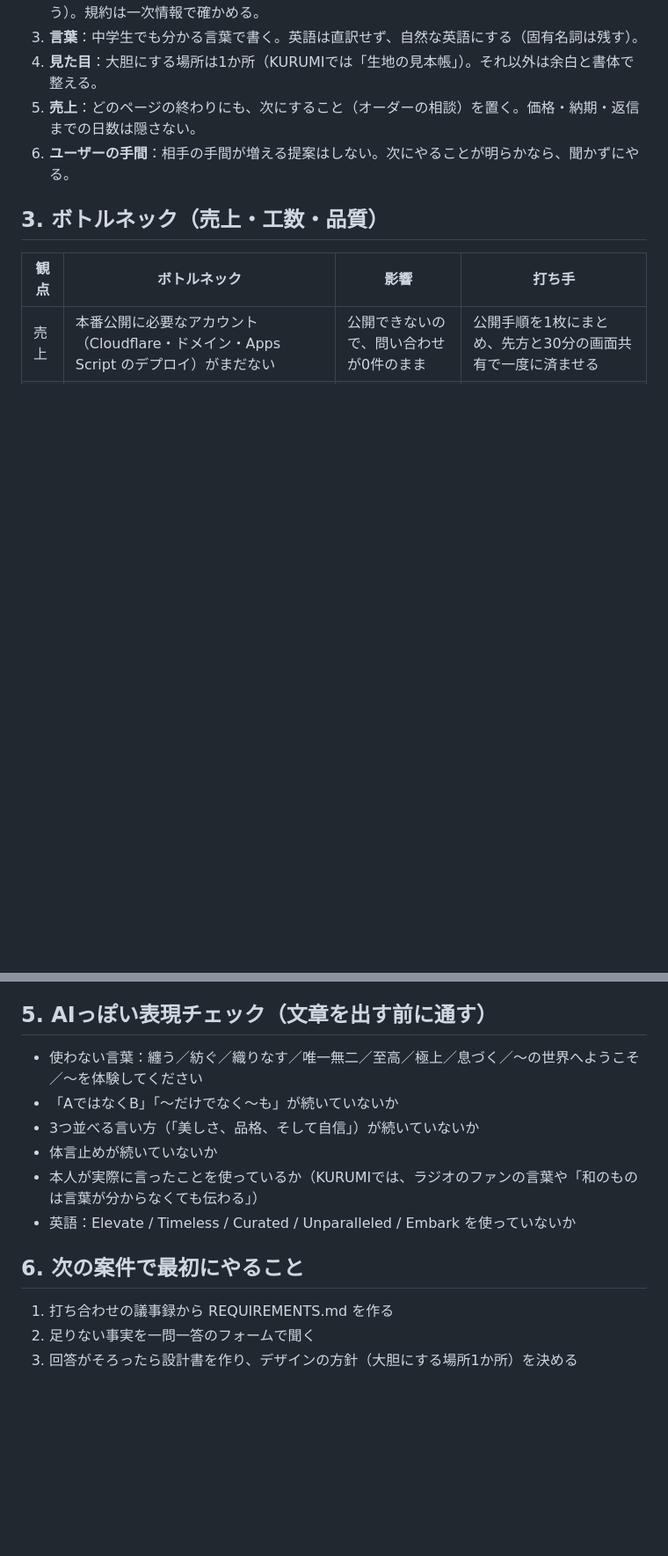
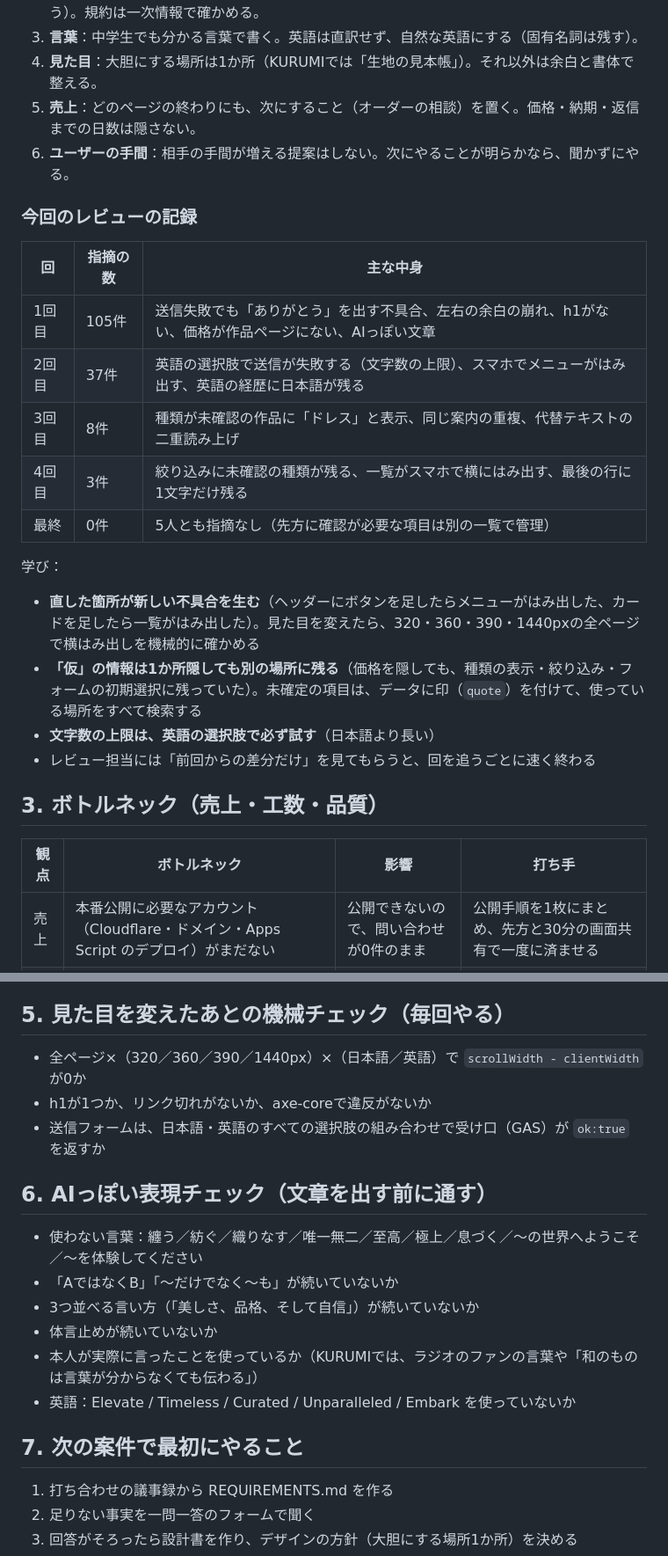
Before and after one commit to 0td65362323003r-sys/psych-map, a Markdown page: kurumi-site/docs/KNOWLEDGE.md, 2 parts joined by grey strips. Shown at 88% size. Rendered like a GitHub page; blank space fills up the shorter version.

Commit message:
KURUMIサイト：レビューの記録と学びをナレッジに追記
Co-Authored-By: Claude Opus 5.5 <noreply@anthropic.com>
Claude-Session: https://claude.ai/code/session_01Cyw8BSW5wN5J4KBTefgzgb

```diff
--- a/kurumi-site/docs/KNOWLEDGE.md
+++ b/kurumi-site/docs/KNOWLEDGE.md
@@ -39,6 +39,21 @@
 5. **売上**：どのページの終わりにも、次にすること（オーダーの相談）を置く。価格・納期・返信までの日数は隠さない。
 6. **ユーザーの手間**：相手の手間が増える提案はしない。次にやることが明らかなら、聞かずにやる。
 
+### 今回のレビューの記録
+| 回 | 指摘の数 | 主な中身 |
+|---|---|---|
+| 1回目 | 105件 | 送信失敗でも「ありがとう」を出す不具合、左右の余白の崩れ、h1がない、価格が作品ページにない、AIっぽい文章 |
+| 2回目 | 37件 | 英語の選択肢で送信が失敗する（文字数の上限）、スマホでメニューがはみ出す、英語の経歴に日本語が残る |
+| 3回目 | 8件 | 種類が未確認の作品に「ドレス」と表示、同じ案内の重複、代替テキストの二重読み上げ |
+| 4回目 | 3件 | 絞り込みに未確認の種類が残る、一覧がスマホで横にはみ出す、最後の行に1文字だけ残る |
+| 最終 | 0件 | 5人とも指摘なし（先方に確認が必要な項目は別の一覧で管理） |
+
+学び：
+- **直した箇所が新しい不具合を生む**（ヘッダーにボタンを足したらメニューがはみ出した、カードを足したら一覧がはみ出した）。見た目を変えたら、320・360・390・1440pxの全ページで横はみ出しを機械的に確かめる
+- **「仮」の情報は1か所隠しても別の場所に残る**（価格を隠しても、種類の表示・絞り込み・フォームの初期選択に残っていた）。未確定の項目は、データに印（`quote`）を付けて、使っている場所をすべて検索する
+- **文字数の上限は、英語の選択肢で必ず試す**（日本語より長い）
+- レビュー担当には「前回からの差分だけ」を見てもらうと、回を追うごとに速く終わる
+
 ## 3. ボトルネック（売上・工数・品質）
 
 | 観点 | ボトルネック | 影響 | 打ち手 |
@@ -70,7 +85,12 @@ CLAUDE.md に入れておくルール：
 - 事実は REQUIREMENTS.md にあるものだけを使う
 - 次にやることが明らかなら聞かずにやる。相手の手間を増やさない
 
-## 5. AIっぽい表現チェック（文章を出す前に通す）
+## 5. 見た目を変えたあとの機械チェック（毎回やる）
+- 全ページ×（320／360／390／1440px）×（日本語／英語）で `scrollWidth - clientWidth` が0か
+- h1が1つか、リンク切れがないか、axe-coreで違反がないか
+- 送信フォームは、日本語・英語のすべての選択肢の組み合わせで受け口（GAS）が `ok:true` を返すか
+
+## 6. AIっぽい表現チェック（文章を出す前に通す）
 - 使わない言葉：纏う／紡ぐ／織りなす／唯一無二／至高／極上／息づく／〜の世界へようこそ／〜を体験してください
 - 「AではなくB」「〜だけでなく〜も」が続いていないか
 - 3つ並べる言い方（「美しさ、品格、そして自信」）が続いていないか
@@ -78,7 +98,7 @@ CLAUDE.md に入れておくルール：
 - 本人が実際に言ったことを使っているか（KURUMIでは、ラジオのファンの言葉や「和のものは言葉が分からなくても伝わる」）
 - 英語：Elevate / Timeless / Curated / Unparalleled / Embark を使っていないか
 
-## 6. 次の案件で最初にやること
+## 7. 次の案件で最初にやること
 1. 打ち合わせの議事録から REQUIREMENTS.md を作る
 2. 足りない事実を一問一答のフォームで聞く
 3. 回答がそろったら設計書を作り、デザインの方針（大胆にする場所1か所）を決める
```
